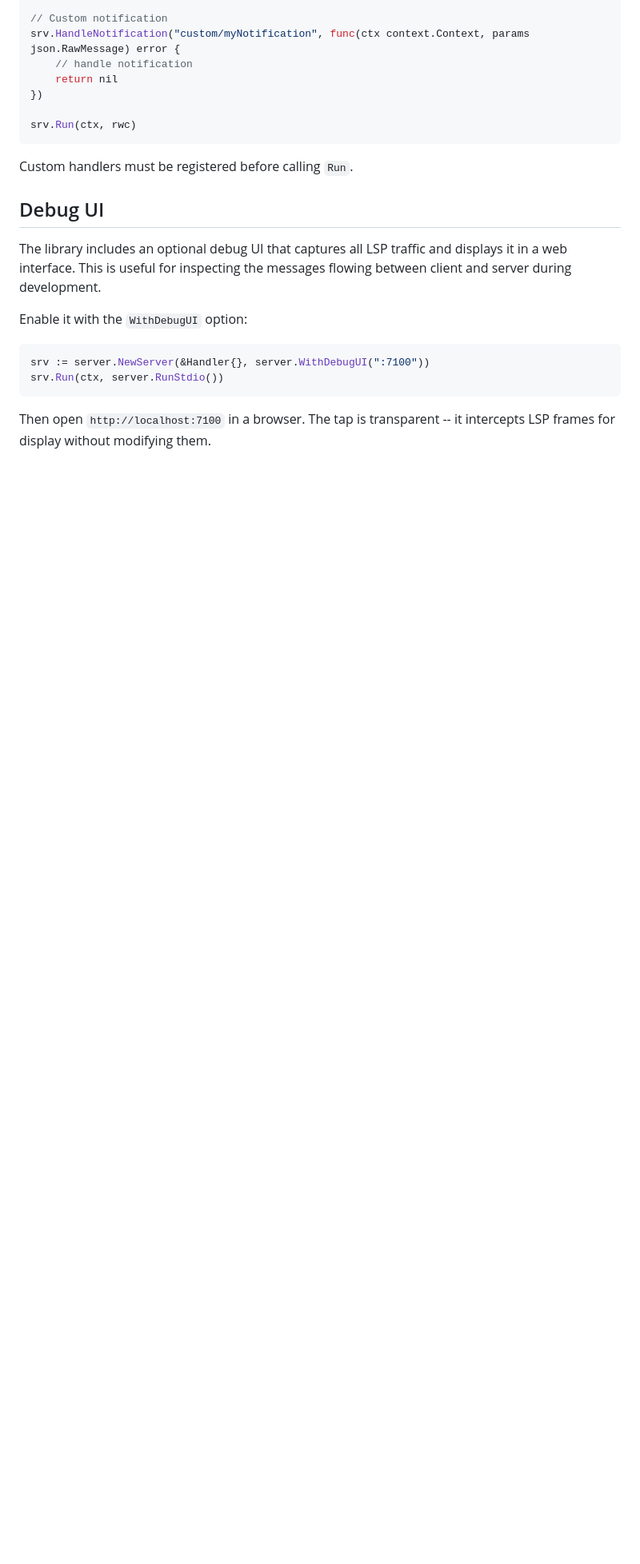
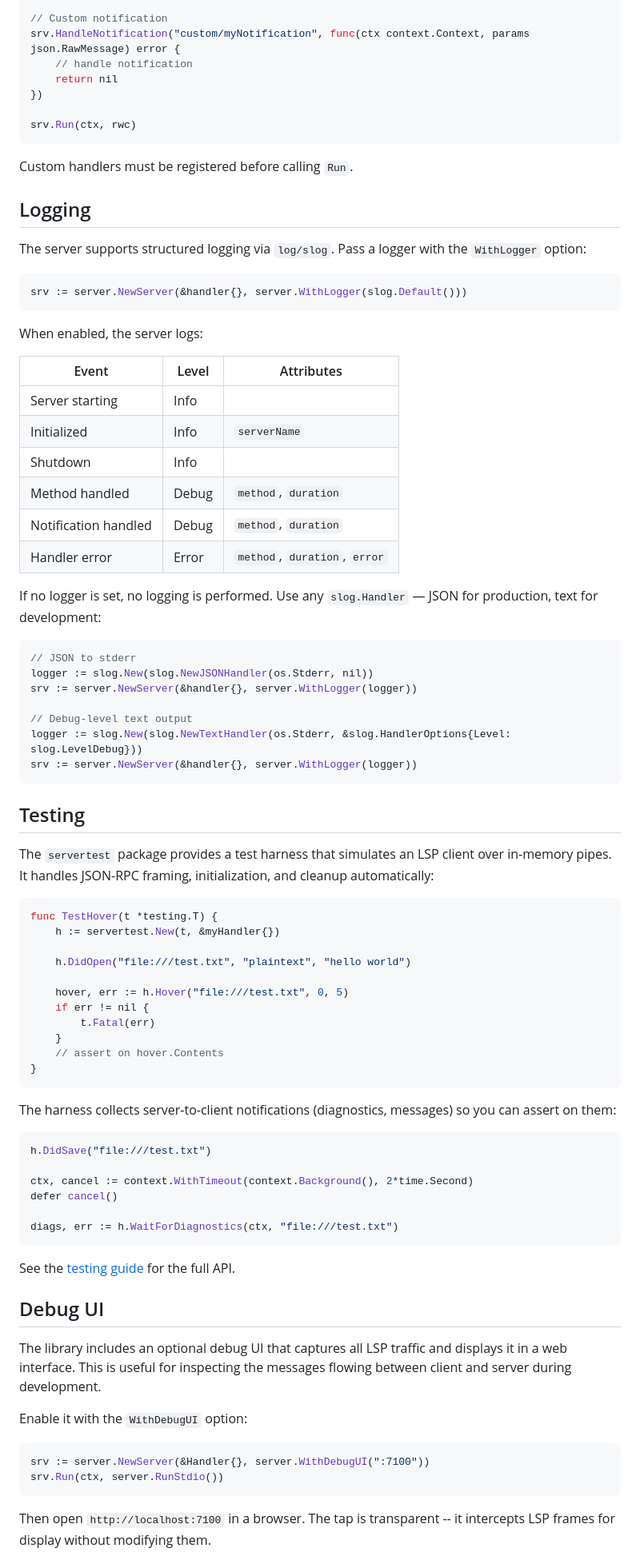
Before and after one commit to owenrumney/go-lsp, a Markdown page: README.md, the part around one of its changes. Shown at 80% size. Drawn GitHub-style; blank space fills up the shorter version.

Commit message:
docs: update README with logging, testing, and new project structure
Add Logging section with usage examples and log event table.
Add Testing section with servertest harness example.
Update project structure to include servertest package.

````diff
--- a/README.md
+++ b/README.md
@@ -307,6 +309,68 @@ srv.Run(ctx, rwc)
 
 Custom handlers must be registered before calling `Run`.
 
+## Logging
+
+The server supports structured logging via `log/slog`. Pass a logger with the `WithLogger` option:
+
+```go
+srv := server.NewServer(&handler{}, server.WithLogger(slog.Default()))
+```
+
+When enabled, the server logs:
+
+| Event | Level | Attributes |
+|---|---|---|
+| Server starting | Info | |
+| Initialized | Info | `serverName` |
+| Shutdown | Info | |
+| Method handled | Debug | `method`, `duration` |
+| Notification handled | Debug | `method`, `duration` |
+| Handler error | Error | `method`, `duration`, `error` |
+
+If no logger is set, no logging is performed. Use any `slog.Handler` — JSON for production, text for development:
+
+```go
+// JSON to stderr
+logger := slog.New(slog.NewJSONHandler(os.Stderr, nil))
+srv := server.NewServer(&handler{}, server.WithLogger(logger))
+
+// Debug-level text output
+logger := slog.New(slog.NewTextHandler(os.Stderr, &slog.HandlerOptions{Level: slog.LevelDebug}))
+srv := server.NewServer(&handler{}, server.WithLogger(logger))
+```
+
+## Testing
+
+The `servertest` package provides a test harness that simulates an LSP client over in-memory pipes. It handles JSON-RPC framing, initialization, and cleanup automatically:
+
+```go
+func TestHover(t *testing.T) {
+    h := servertest.New(t, &myHandler{})
+
+    h.DidOpen("file:///test.txt", "plaintext", "hello world")
+
+    hover, err := h.Hover("file:///test.txt", 0, 5)
+    if err != nil {
+        t.Fatal(err)
+    }
+    // assert on hover.Contents
+}
+```
+
+The harness collects server-to-client notifications (diagnostics, messages) so you can assert on them:
+
+```go
+h.DidSave("file:///test.txt")
+
+ctx, cancel := context.WithTimeout(context.Background(), 2*time.Second)
+defer cancel()
+
+diags, err := h.WaitForDiagnostics(ctx, "file:///test.txt")
+```
+
+See the [testing guide](docs/testing.md) for the full API.
+
 ## Debug UI
 
 The library includes an optional debug UI that captures all LSP traffic and displays it in a web interface. This is useful for inspecting the messages flowing between client and server during development.
````
Also changed, not shown: other parts of README.md (+6 -3 lines).
